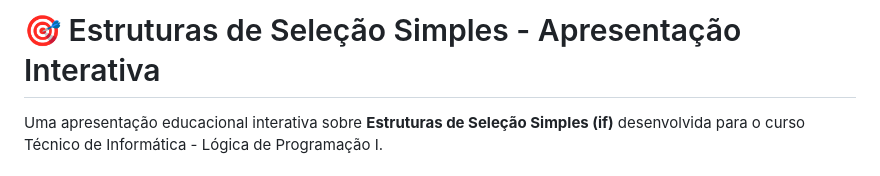
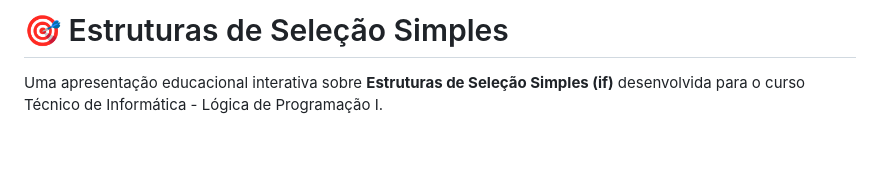
Before and after one commit to lenoln-io/lp_i-aula_05-estruturas-de-selecao-simples-if, a Markdown page: README.md, the part around the change. Rendered like a GitHub page; blank space fills up the shorter version.

```diff
--- a/README.md
+++ b/README.md
@@ -1,4 +1,4 @@
-# 🎯 Estruturas de Seleção Simples - Apresentação Interativa
+# 🎯 Estruturas de Seleção Simples
 
 Uma apresentação educacional interativa sobre **Estruturas de Seleção Simples (if)** desenvolvida para o curso Técnico de Informática - Lógica de Programação I.
 
```
